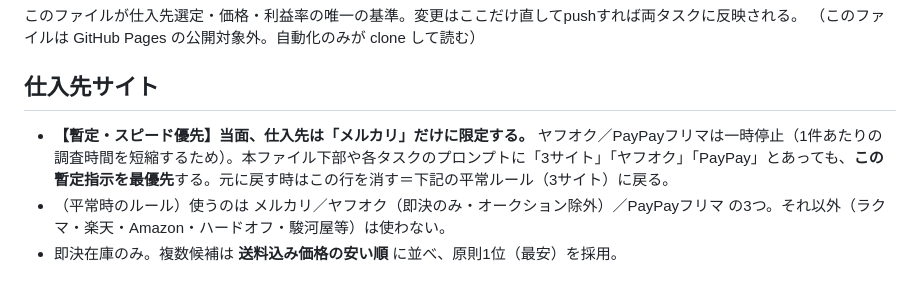
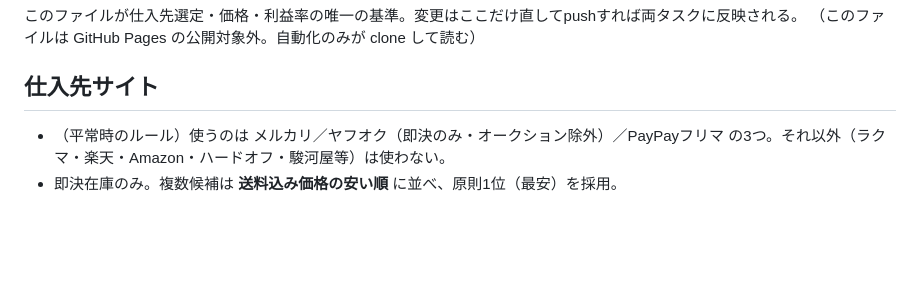
Before and after one commit to kazuakiwrx/ebaytool, a Markdown page: config/supplier_rules.md, the part around the change. GitHub-like rendering; blank space fills up the shorter version.

Commit message:
supplier_rules: 暫定メルカリ限定を解除→3サイト(メルカリ/ヤフオク即決/PayPayフリマ)に復帰

```diff
--- a/config/supplier_rules.md
+++ b/config/supplier_rules.md
@@ -4,7 +4,6 @@
 （このファイルは GitHub Pages の公開対象外。自動化のみが clone して読む）
 
 ## 仕入先サイト
-- **【暫定・スピード優先】当面、仕入先は「メルカリ」だけに限定する。** ヤフオク／PayPayフリマは一時停止（1件あたりの調査時間を短縮するため）。本ファイル下部や各タスクのプロンプトに「3サイト」「ヤフオク」「PayPay」とあっても、**この暫定指示を最優先**する。元に戻す時はこの行を消す＝下記の平常ルール（3サイト）に戻る。
 - （平常時のルール）使うのは メルカリ／ヤフオク（即決のみ・オークション除外）／PayPayフリマ の3つ。それ以外（ラクマ・楽天・Amazon・ハードオフ・駿河屋等）は使わない。
 - 即決在庫のみ。複数候補は **送料込み価格の安い順** に並べ、原則1位（最安）を採用。
 
```
